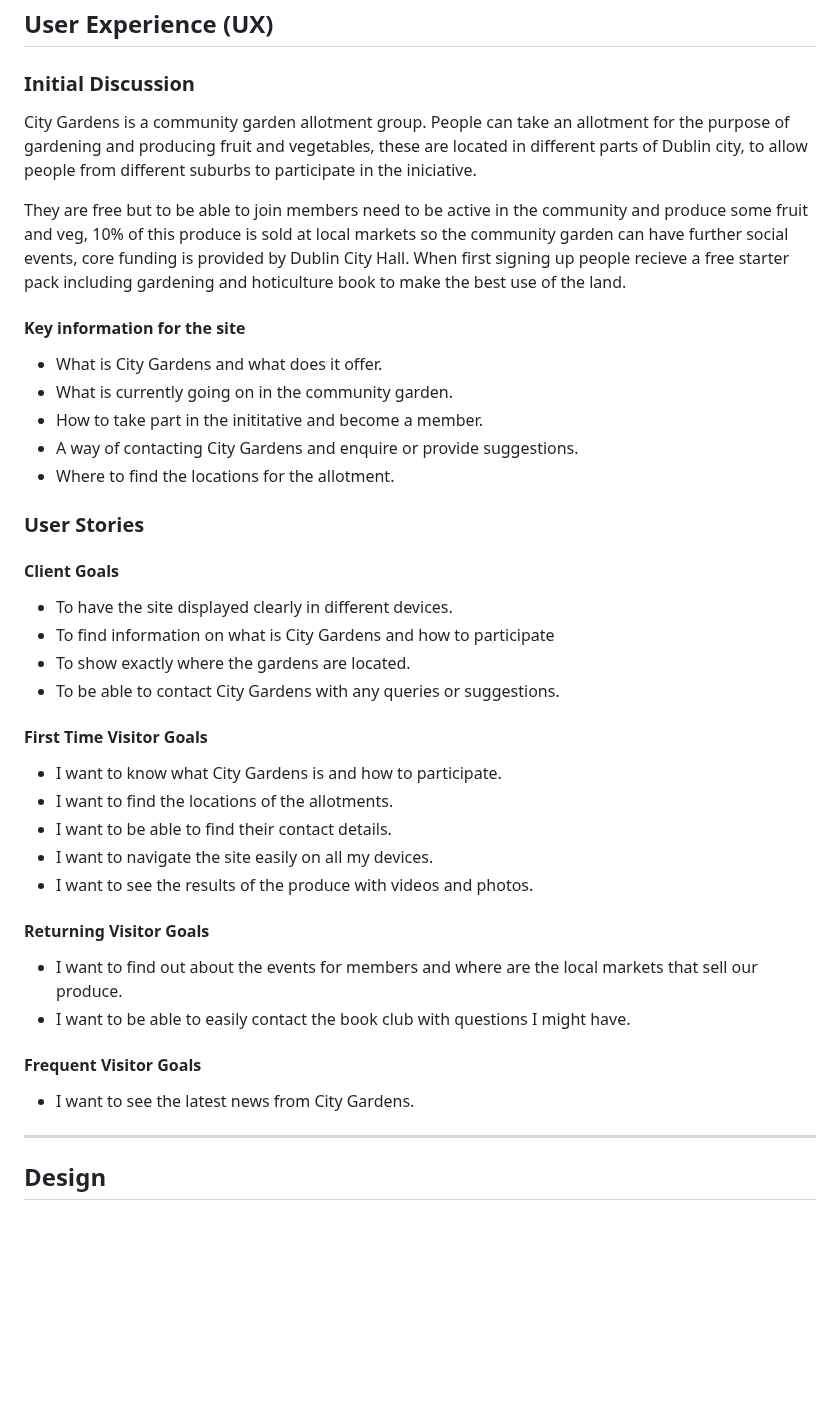
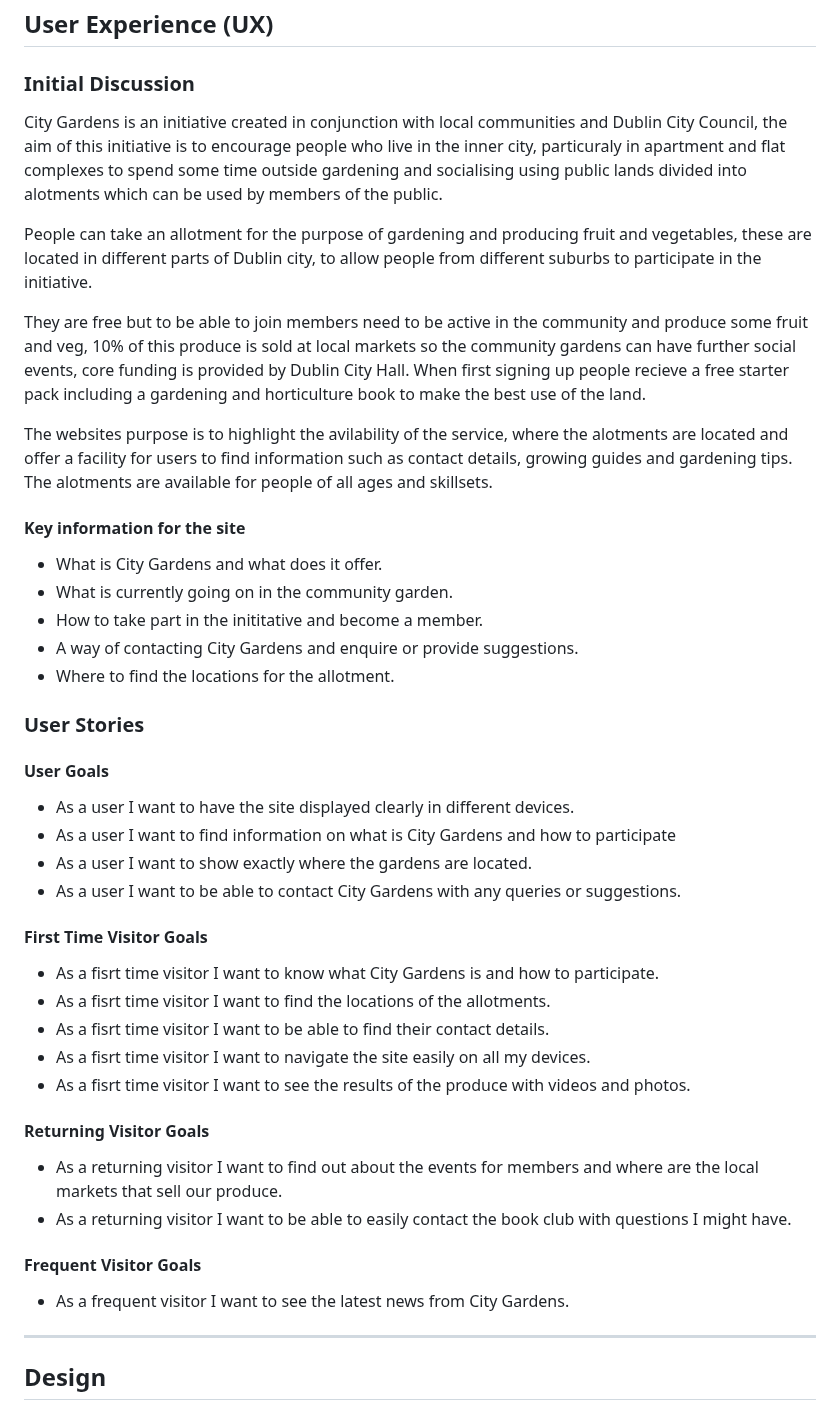
Before and after one commit to Zest-studi-o/P01-Allotment-gardens, a Markdown page: README.md, the part around one of its changes. Rendered like a GitHub page; blank space fills up the shorter version.

Commit message:
Upadte content for the user experience section after mentor feedback

```diff
--- a/README.md
+++ b/README.md
@@ -45,9 +45,13 @@ Add optional [shields.io](https://shields.io) badges to README.
 
 ### Initial Discussion
 
-City Gardens is a community garden allotment group. People can take an allotment for the purpose of gardening and producing fruit and vegetables, these are located in different parts of Dublin city, to allow people from different suburbs to participate in the iniciative.
+City Gardens is an initiative created in conjunction with local communities and Dublin City Council, the aim of this initiative is to encourage people who live in the inner city, particuraly in apartment and flat complexes to spend some time outside gardening and socialising using public lands divided into alotments which can be used by members of the public.
 
-They are free but to be able to join members need to be active in the community and produce some fruit and veg, 10% of this produce is sold at local markets so the community garden can have further social events, core funding is provided by Dublin City Hall. When first signing up people recieve a free starter pack including gardening and hoticulture book to make the best use of the land.
+People can take an allotment for the purpose of gardening and producing fruit and vegetables, these are located in different parts of Dublin city, to allow people from different suburbs to participate in the initiative.
+
+They are free but to be able to join members need to be active in the community and produce some fruit and veg, 10% of this produce is sold at local markets so the community gardens can have further social events, core funding is provided by Dublin City Hall. When first signing up people recieve a free starter pack including a gardening and horticulture book to make the best use of the land.
+
+The websites purpose is to highlight the avilability of the service, where the alotments are located and offer a facility for users to find information such as contact details, growing guides and gardening tips. The alotments are available for people of all ages and skillsets.
 
 #### Key information for the site
 
@@ -59,29 +63,29 @@ They are free but to be able to join members need to be active in the community
 
 ### User Stories
 
-#### Client Goals
+#### User Goals
 
-* To have the site displayed clearly in different devices.
-* To find information on what is City Gardens and how to participate
-* To show exactly where the gardens are located.
-* To be able to contact City Gardens with any queries or suggestions.
+* As a user I want to have the site displayed clearly in different devices.
+* As a user I want to find information on what is City Gardens and how to participate
+* As a user I want to show exactly where the gardens are located.
+* As a user I want to be able to contact City Gardens with any queries or suggestions.
 
 #### First Time Visitor Goals
 
-* I want to know what City Gardens is and how to participate.
-* I want to find the locations of the allotments.
-* I want to be able to find their contact details.
-* I want to navigate the site easily on all my devices.
-* I want to see the results of the produce with videos and photos.
+* As a fisrt time visitor I want to know what City Gardens is and how to participate.
+* As a fisrt time visitor I want to find the locations of the allotments.
+* As a fisrt time visitor I want to be able to find their contact details.
+* As a fisrt time visitor I want to navigate the site easily on all my devices.
+* As a fisrt time visitor I want to see the results of the produce with videos and photos.
 
 #### Returning Visitor Goals
 
-* I want to find out about the events for members and where are the local markets that sell our produce.
-* I want to be able to easily contact the book club with questions I might have.
+* As a returning visitor I want to find out about the events for members and where are the local markets that sell our produce.
+* As a returning visitor I want to be able to easily contact the book club with questions I might have.
 
 #### Frequent Visitor Goals
 
-* I want to see the latest news from City Gardens.
+* As a frequent visitor I want to see the latest news from City Gardens.
 
 - - -
 ## Design
```
Also changed, not shown: other parts of README.md (+1 -1 lines).
